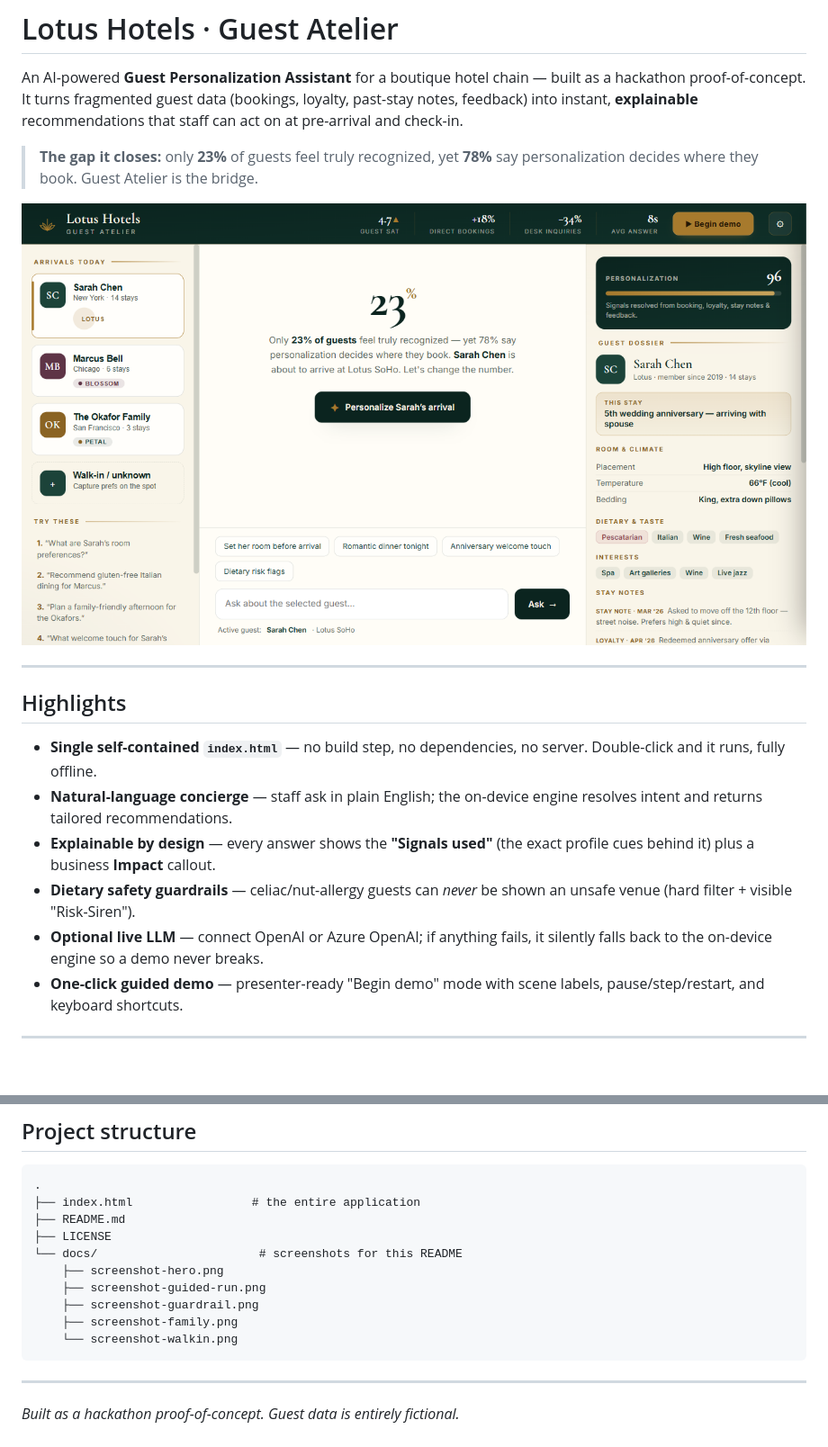
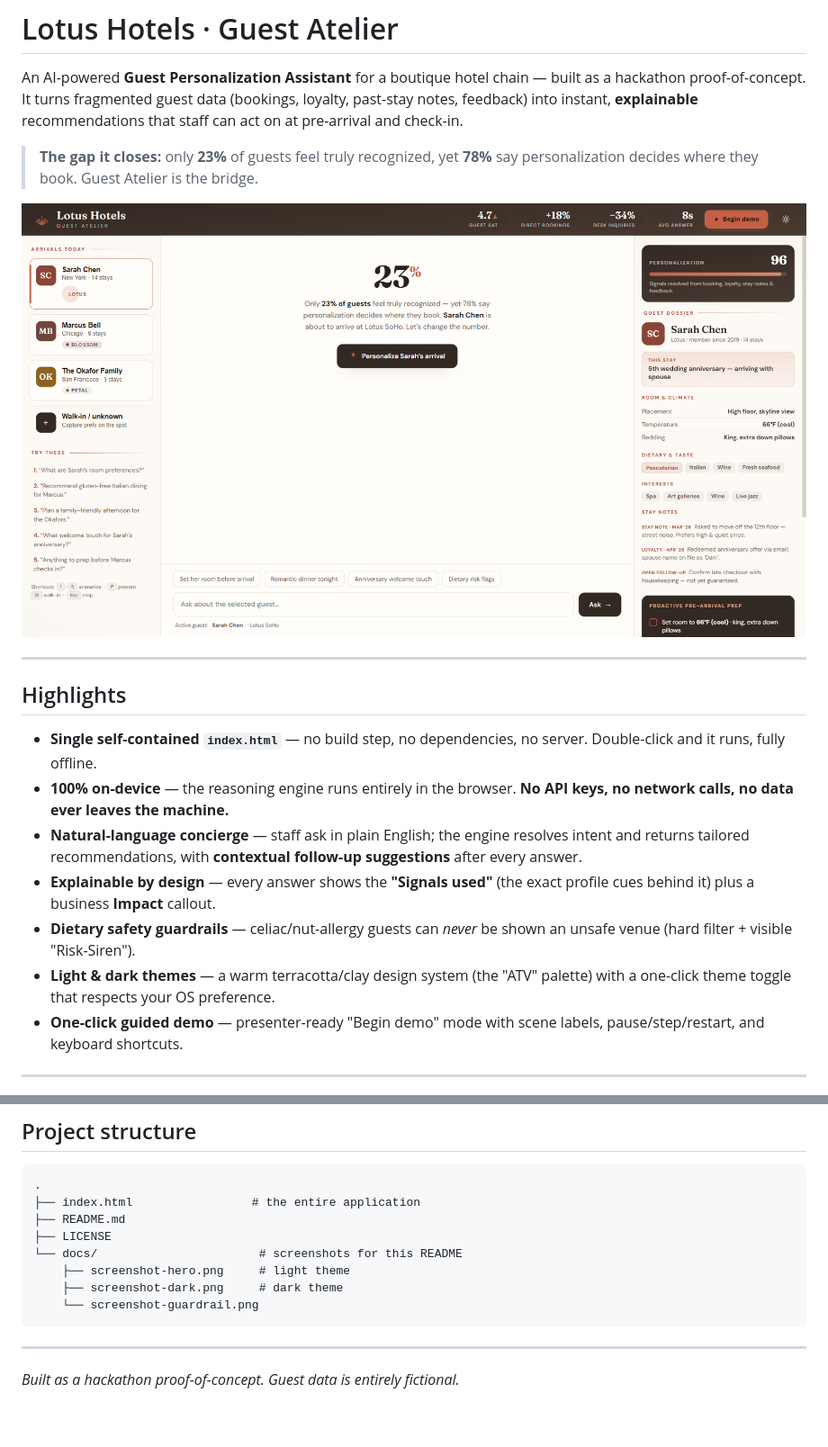
Before and after one commit to vvundela1111/lotus-guest-atelier, a Markdown page: README.md, 2 parts joined by grey strips. Shown at 90% size. GitHub-like rendering; pictures changed too: docs/screenshot-hero.png; blank space fills up the shorter version.

````diff
--- a/README.md
+++ b/README.md
@@ -11,10 +11,11 @@ An AI-powered **Guest Personalization Assistant** for a boutique hotel chain —
 ## Highlights
 
 - **Single self-contained `index.html`** — no build step, no dependencies, no server. Double-click and it runs, fully offline.
-- **Natural-language concierge** — staff ask in plain English; the on-device engine resolves intent and returns tailored recommendations.
+- **100% on-device** — the reasoning engine runs entirely in the browser. **No API keys, no network calls, no data ever leaves the machine.**
+- **Natural-language concierge** — staff ask in plain English; the engine resolves intent and returns tailored recommendations, with **contextual follow-up suggestions** after every answer.
 - **Explainable by design** — every answer shows the **"Signals used"** (the exact profile cues behind it) plus a business **Impact** callout.
 - **Dietary safety guardrails** — celiac/nut-allergy guests can *never* be shown an unsafe venue (hard filter + visible "Risk-Siren").
-- **Optional live LLM** — connect OpenAI or Azure OpenAI; if anything fails, it silently falls back to the on-device engine so a demo never breaks.
+- **Light & dark themes** — a warm terracotta/clay design system (the "ATV" palette) with a one-click theme toggle that respects your OS preference.
 - **One-click guided demo** — presenter-ready "Begin demo" mode with scene labels, pause/step/restart, and keyboard shortcuts.
 
 ---
@@ -119,11 +120,9 @@ Higher guest satisfaction · more direct bookings & repeat visits · reduced fro
 ├── README.md
 ├── LICENSE
 └── docs/                       # screenshots for this README
-    ├── screenshot-hero.png
-    ├── screenshot-guided-run.png
-    ├── screenshot-guardrail.png
-    ├── screenshot-family.png
-    └── screenshot-walkin.png
+    ├── screenshot-hero.png     # light theme
+    ├── screenshot-dark.png     # dark theme
+    └── screenshot-guardrail.png
 ```
 
 ---
````
Also changed, not shown: other parts of README.md (+12 -12 lines), docs/screenshot-dark.png (added), docs/screenshot-family.png (deleted), docs/screenshot-guardrail.png, docs/screenshot-guided-run.png (deleted), docs/screenshot-walkin.png (deleted), 1 other file.
